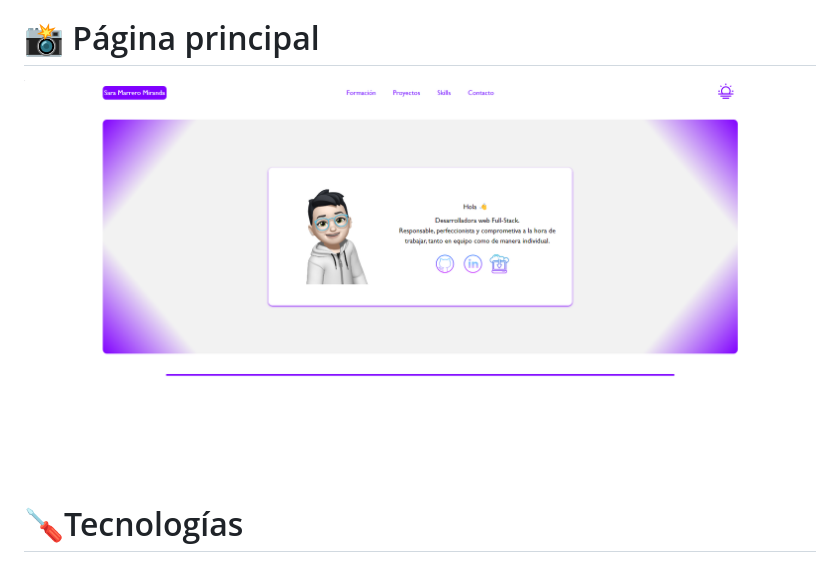
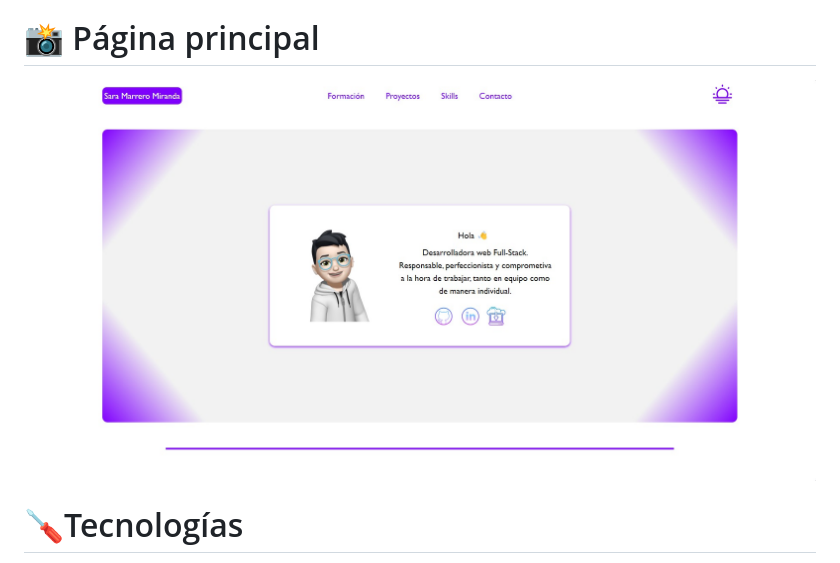
Before and after one commit to SaraMarrero/WebPersonal, a Markdown page: README.md, the part around the change. Rendered like a GitHub page; pictures changed too: img/paginaPrincipal.jpg, img/paginaPrincipal.png (deleted).

Commit message:
Actualización del readme

```diff
--- a/README.md
+++ b/README.md
@@ -3,7 +3,7 @@ Este es un pequeño proyecto que muestra un poco de mí, algunos de los proyecto
 
 # 📸 Página principal
 
-![Pagina principal](./img/paginaPrincipal.png)
+![Pagina principal](./img/paginaPrincipal.jpg)
 
 
 
```
